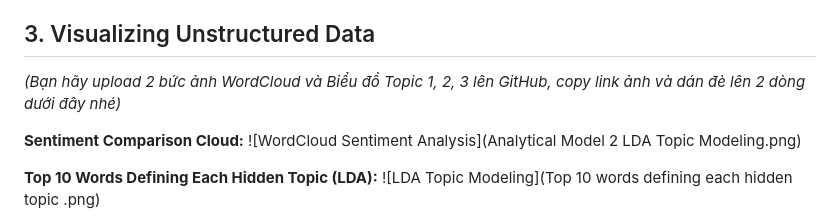
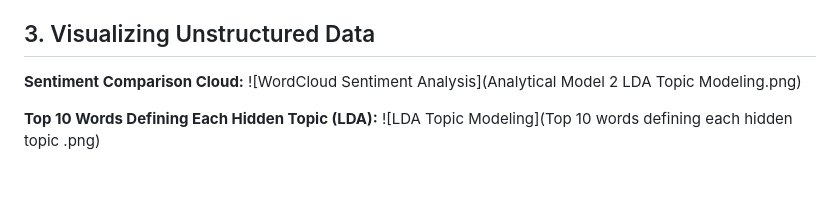
Before and after one commit to chinghianguyenvn/Text-Mining-Analysis, a Markdown page: README.md, the part around the change. Drawn GitHub-style; blank space fills up the shorter version.

```diff
--- a/README.md
+++ b/README.md
@@ -14,7 +14,6 @@ Prior to modeling, rigorous data preprocessing is conducted, including tokenizat
 > **Data Note:** The quantitative analysis is based on the `Cell_Phones_and_Accessories_5 2.json` dataset, which contains 194,439 unstructured e-commerce reviews. Due to memory constraints and GitHub's file size limitations for large datasets, a random sample of 10,000 reviews was utilized to ensure computational efficiency and statistical representation. The raw dataset is not hosted in this repository; however, the exact data structure and analytical models can be thoroughly inspected in the provided R Markdown (.Rmd) and HTML reports.
 
 ## 3. Visualizing Unstructured Data
-*(Bạn hãy upload 2 bức ảnh WordCloud và Biểu đồ Topic 1, 2, 3 lên GitHub, copy link ảnh và dán đè lên 2 dòng dưới đây nhé)*
 
 **Sentiment Comparison Cloud:**
 ![WordCloud Sentiment Analysis](Analytical Model 2 LDA Topic Modeling.png)
```
